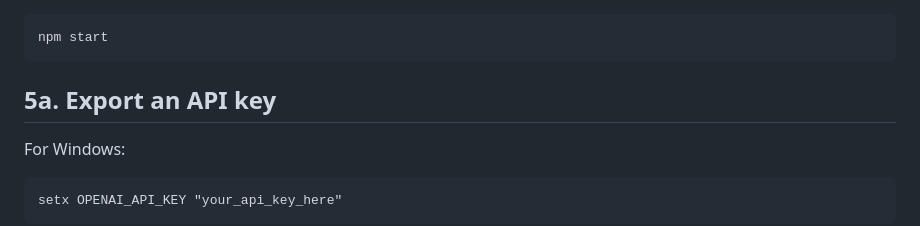
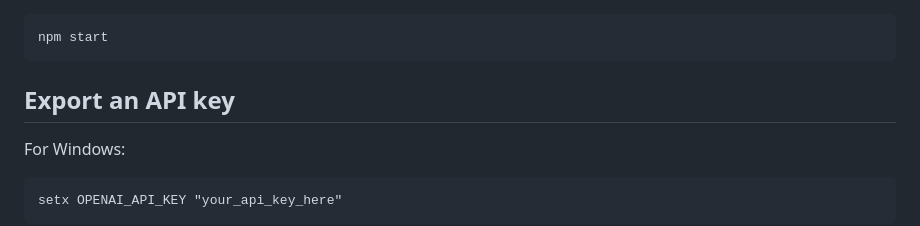
Before and after one commit to AIEpisteme/AI-Discovery-Program, a Markdown page: AI-discovery-npm/README.md, the part around the change. Rendered like a GitHub page.

````diff
--- a/AI-discovery-npm/README.md
+++ b/AI-discovery-npm/README.md
@@ -8,7 +8,7 @@
 npm start
 ```
 
-## 5a. Export an API key
+## Export an API key
 For Windows:
 ```
 setx OPENAI_API_KEY "your_api_key_here"
````
